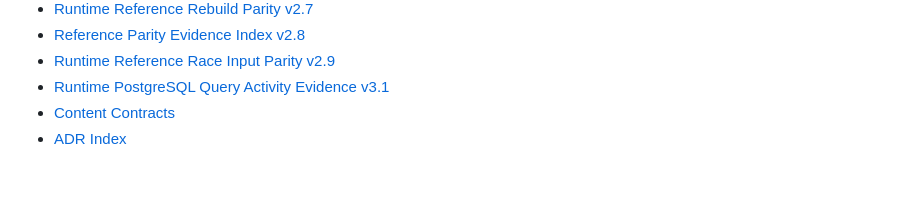
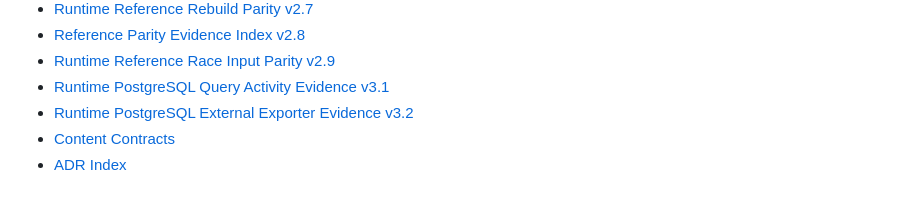
Before and after one commit to cvsz/zneondrive, a Markdown page: docs/README.md, the part around one of its changes. GitHub-like rendering.

Commit message:
docs(observability): index postgres exporter evidence v3.2

```diff
--- a/docs/README.md
+++ b/docs/README.md
@@ -67,6 +67,7 @@ Every engineering document should distinguish:
 - [Reference Parity Evidence Index v2.8](./runtime-reference-parity-index-v2.8.md)
 - [Runtime Reference Race Input Parity v2.9](./runtime-reference-race-parity-v2.9.md)
 - [Runtime PostgreSQL Query Activity Evidence v3.1](./runtime-postgres-query-activity-v3.1.md)
+- [Runtime PostgreSQL External Exporter Evidence v3.2](./runtime-postgres-exporter-v3.2.md)
 - [Content Contracts](./content-contracts.md)
 - [ADR Index](./adr/README.md)
 
```
Also changed, not shown: other parts of docs/README.md (+1 -1 lines).
